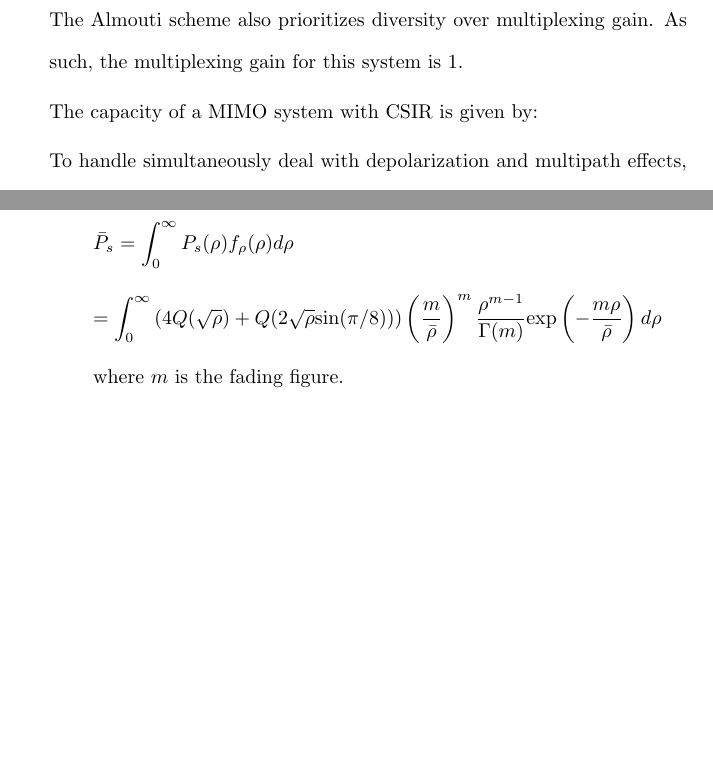
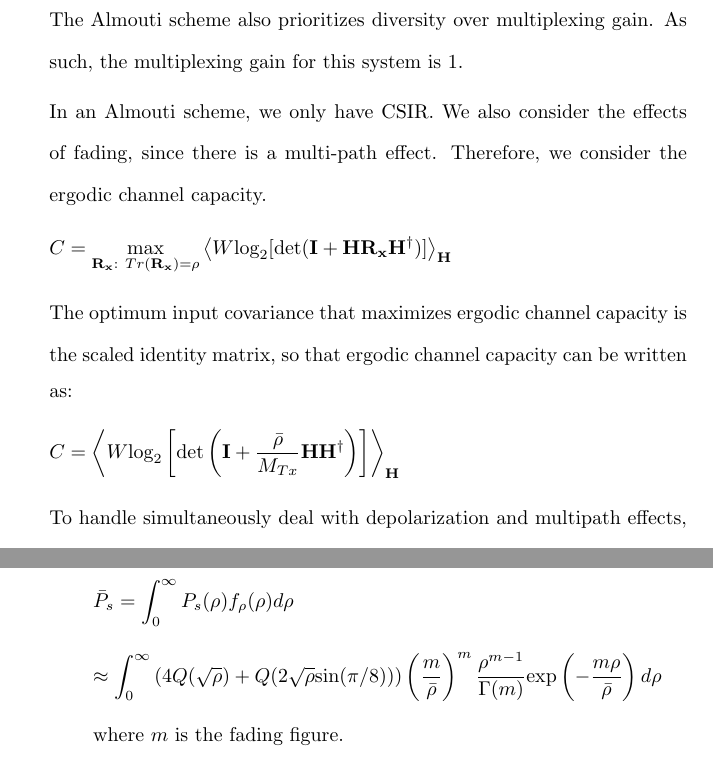
Before and after one commit to osowatzke/ECE_638, a LaTeX document (Final/Final_Sowatzke.tex): two parts of pages 3 and 9 of 12 before the commit and two parts of pages 3 and 10 of 13 after it, joined at a grey line, cut so that both start at the same text, the shorter picture padded with empty space. Compiled offline with pdfLaTeX.

Commit message:
Did some stuff for Q1, but no sure its any good

```diff
--- a/Final/Final_Sowatzke.tex
+++ b/Final/Final_Sowatzke.tex
@@ -178,7 +178,17 @@
 
 		The Almouti scheme also prioritizes diversity over multiplexing gain. As such, the multiplexing gain for this system is 1.
 
-		The capacity of a MIMO system with CSIR is given by:
+		In an Almouti scheme, we only have CSIR. We also consider the effects of fading, since there is a multi-path effect. Therefore, we consider the ergodic channel capacity.
+
+		\begin{equation*}
+			C = \underset{\mathbf{R_x}:\ Tr(\mathbf{R_x}) = \rho}{\text{max}}\left\langle W \text{log}_2[\text{det}(\mathbf{I} + \mathbf{HR_xH^{\dagger}})]\right\rangle_{\mathbf{H}}
+		\end{equation*}
+
+		The optimum input covariance that maximizes ergodic channel capacity is the scaled identity matrix, so that ergodic channel capacity can be written as:
+
+		\begin{equation*}
+			C = \left\langle W \text{log}_2\left[\text{det}\left(\mathbf{I} + \frac{\bar{\rho}}{M_{Tx}}\mathbf{HH^{\dagger}}\right)\right]\right\rangle_{\mathbf{H}}
+		\end{equation*}
 
 %		\begin{equation*}
 %
@@ -468,7 +478,7 @@
 			\end{equation*}
 
 			\begin{equation*}
-				= \int_{0}^{\infty}{(4Q(\sqrt{\rho}) + Q(2\sqrt{\rho}\text{sin}(\pi/8)))\left(\frac{m}{\bar{\rho}}\right)^m\frac{\rho^{m-1}}{\Gamma(m)}\text{exp}\left(-\frac{m\rho}{\bar{\rho}}\right)d\rho}
+				\approx \int_{0}^{\infty}{(4Q(\sqrt{\rho}) + Q(2\sqrt{\rho}\text{sin}(\pi/8)))\left(\frac{m}{\bar{\rho}}\right)^m\frac{\rho^{m-1}}{\Gamma(m)}\text{exp}\left(-\frac{m\rho}{\bar{\rho}}\right)d\rho}
 			\end{equation*}
 
 			where $m$ is the fading figure.
```
Also changed, not shown: Final/Final_Sowatzke.tex (12 more changed lines).
